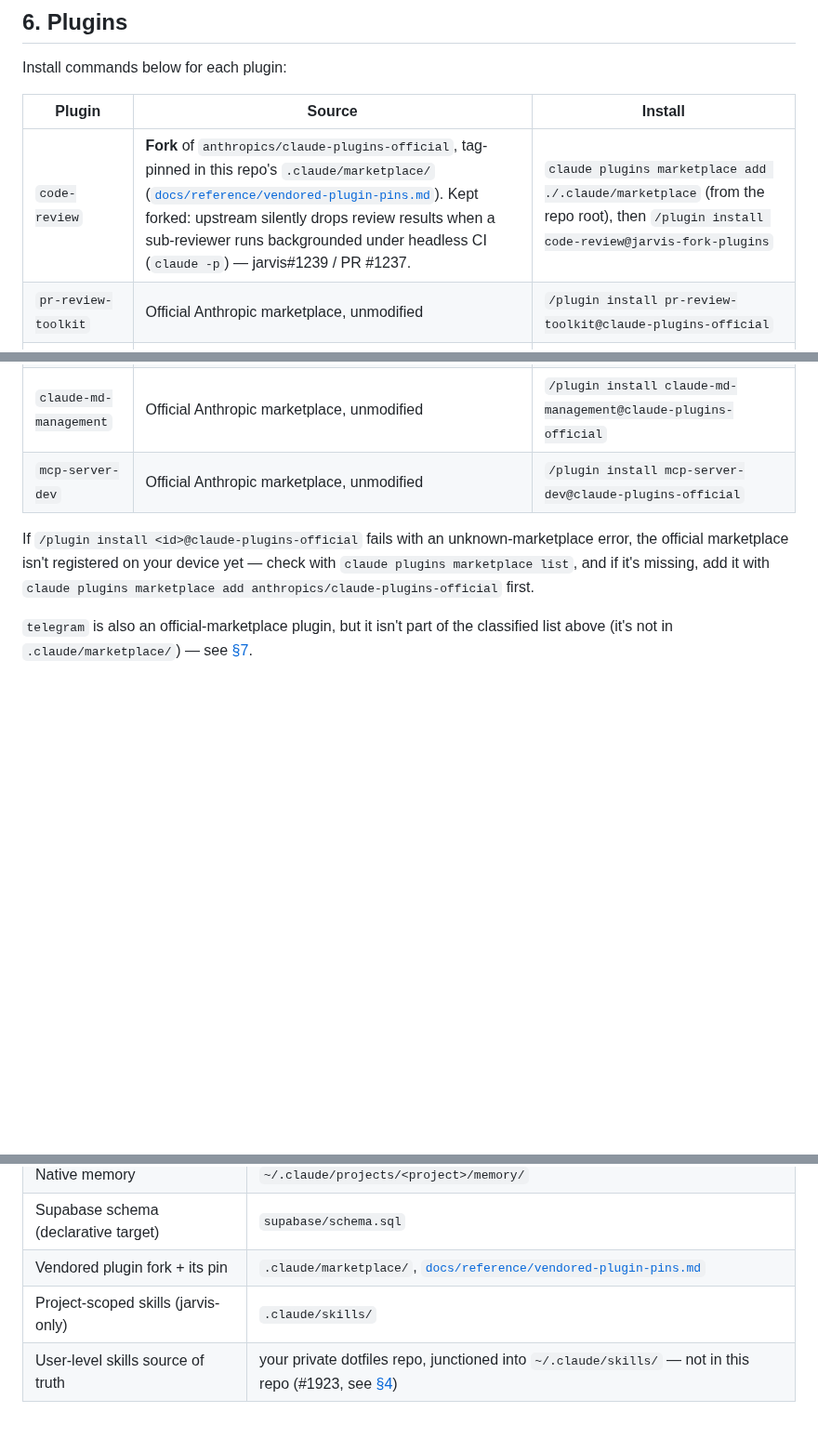
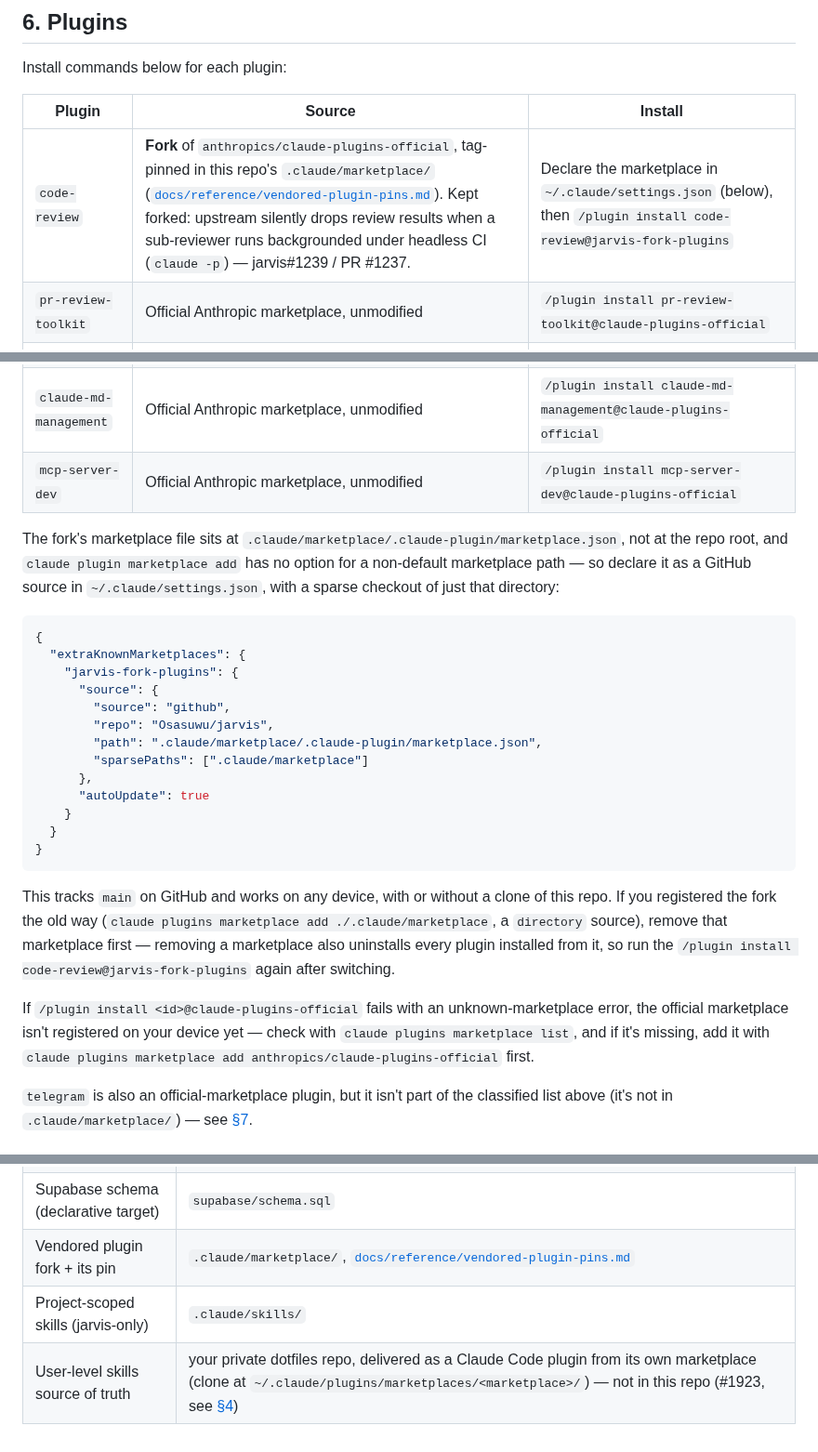
Before and after one commit to Osasuwu/jarvis, a Markdown page: docs/setup.md, 3 parts joined by grey strips. Shown at 93% size. Rendered like a GitHub page; blank space fills up the shorter version.

````diff
--- a/docs/setup.md
+++ b/docs/setup.md
@@ -134,12 +176,39 @@ Install commands below for each plugin:
 
 | Plugin | Source | Install |
 |---|---|---|
-| `code-review` | **Fork** of `anthropics/claude-plugins-official`, tag-pinned in this repo's `.claude/marketplace/` ([`docs/reference/vendored-plugin-pins.md`](reference/vendored-plugin-pins.md)). Kept forked: upstream silently drops review results when a sub-reviewer runs backgrounded under headless CI (`claude -p`) — jarvis#1239 / PR #1237. | `claude plugins marketplace add ./.claude/marketplace` (from the repo root), then `/plugin install code-review@jarvis-fork-plugins` |
+| `code-review` | **Fork** of `anthropics/claude-plugins-official`, tag-pinned in this repo's `.claude/marketplace/` ([`docs/reference/vendored-plugin-pins.md`](reference/vendored-plugin-pins.md)). Kept forked: upstream silently drops review results when a sub-reviewer runs backgrounded under headless CI (`claude -p`) — jarvis#1239 / PR #1237. | Declare the marketplace in `~/.claude/settings.json` (below), then `/plugin install code-review@jarvis-fork-plugins` |
 | `pr-review-toolkit` | Official Anthropic marketplace, unmodified | `/plugin install pr-review-toolkit@claude-plugins-official` |
 | `session-report` | Official Anthropic marketplace, unmodified | `/plugin install session-report@claude-plugins-official` |
 | `hookify` | Official Anthropic marketplace, unmodified | `/plugin install hookify@claude-plugins-official` |
 | `claude-md-management` | Official Anthropic marketplace, unmodified | `/plugin install claude-md-management@claude-plugins-official` |
 | `mcp-server-dev` | Official Anthropic marketplace, unmodified | `/plugin install mcp-server-dev@claude-plugins-official` |
+
+The fork's marketplace file sits at `.claude/marketplace/.claude-plugin/marketplace.json`,
+not at the repo root, and `claude plugin marketplace add` has no option for a non-default
+marketplace path — so declare it as a GitHub source in `~/.claude/settings.json`, with a
+sparse checkout of just that directory:
+
+```json
+{
+  "extraKnownMarketplaces": {
+    "jarvis-fork-plugins": {
+      "source": {
+        "source": "github",
+        "repo": "Osasuwu/jarvis",
+        "path": ".claude/marketplace/.claude-plugin/marketplace.json",
+        "sparsePaths": [".claude/marketplace"]
+      },
+      "autoUpdate": true
+    }
+  }
+}
+```
+
+This tracks `main` on GitHub and works on any device, with or without a clone of this
+repo. If you registered the fork the old way (`claude plugins marketplace add
+./.claude/marketplace`, a `directory` source), remove that marketplace first — removing a
+marketplace also uninstalls every plugin installed from it, so run the
+`/plugin install code-review@jarvis-fork-plugins` again after switching.
 
 If `/plugin install <id>@claude-plugins-official` fails with an unknown-marketplace
 error, the official marketplace isn't registered on your device yet — check with
@@ -262,4 +334,4 @@ Then open the project in Claude Code and run `/triage`.
 | Supabase schema (declarative target) | `supabase/schema.sql` |
 | Vendored plugin fork + its pin | `.claude/marketplace/`, [`docs/reference/vendored-plugin-pins.md`](reference/vendored-plugin-pins.md) |
 | Project-scoped skills (jarvis-only) | `.claude/skills/` |
-| User-level skills source of truth | your private dotfiles repo, junctioned into `~/.claude/skills/` — not in this repo (#1923, see [§4](#4-claude--make-it-your-own-private-dotfiles-repo)) |
+| User-level skills source of truth | your private dotfiles repo, delivered as a Claude Code plugin from its own marketplace (clone at `~/.claude/plugins/marketplaces/<marketplace>/`) — not in this repo (#1923, see [§4](#4-claude--make-it-your-own-private-dotfiles-repo)) |
````
Also changed, not shown: other parts of docs/setup.md (+56 -11 lines), CONTEXT.md (+4 -4 lines), docs/reference/dev-process-details.md (+3 -2 lines).
